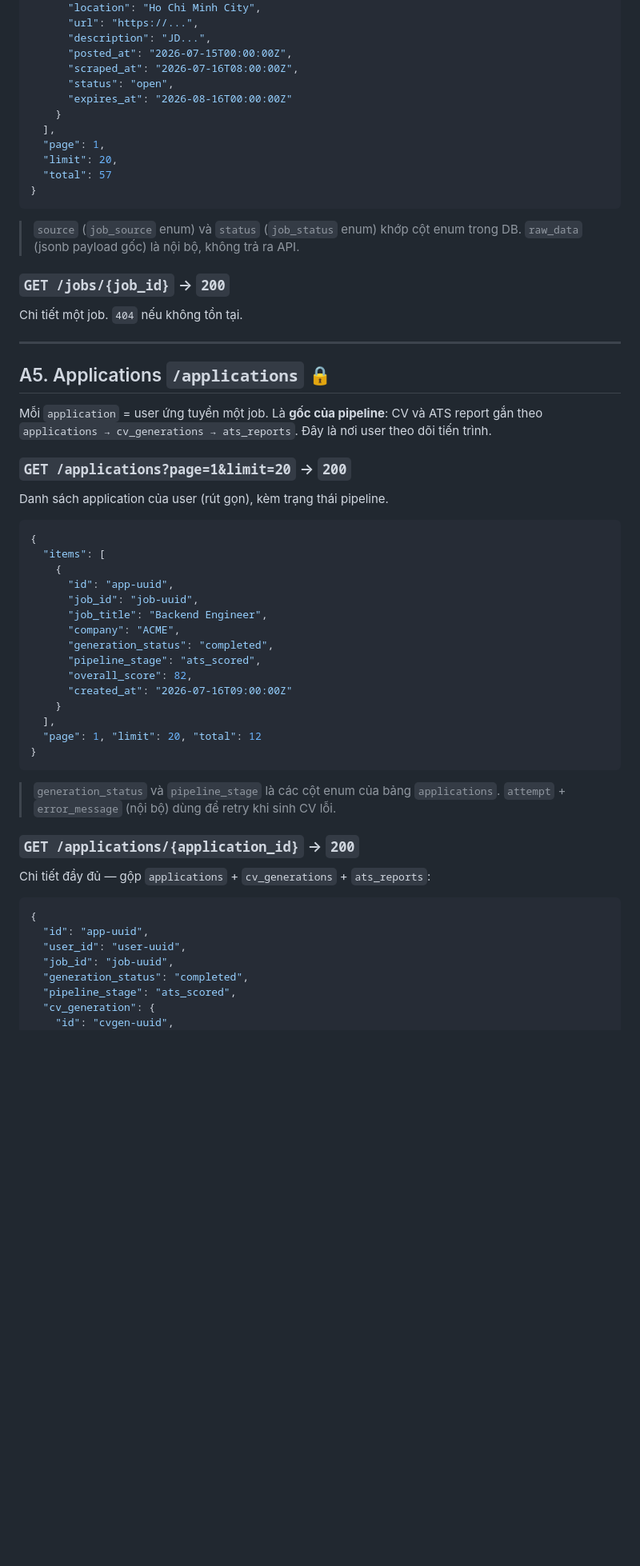
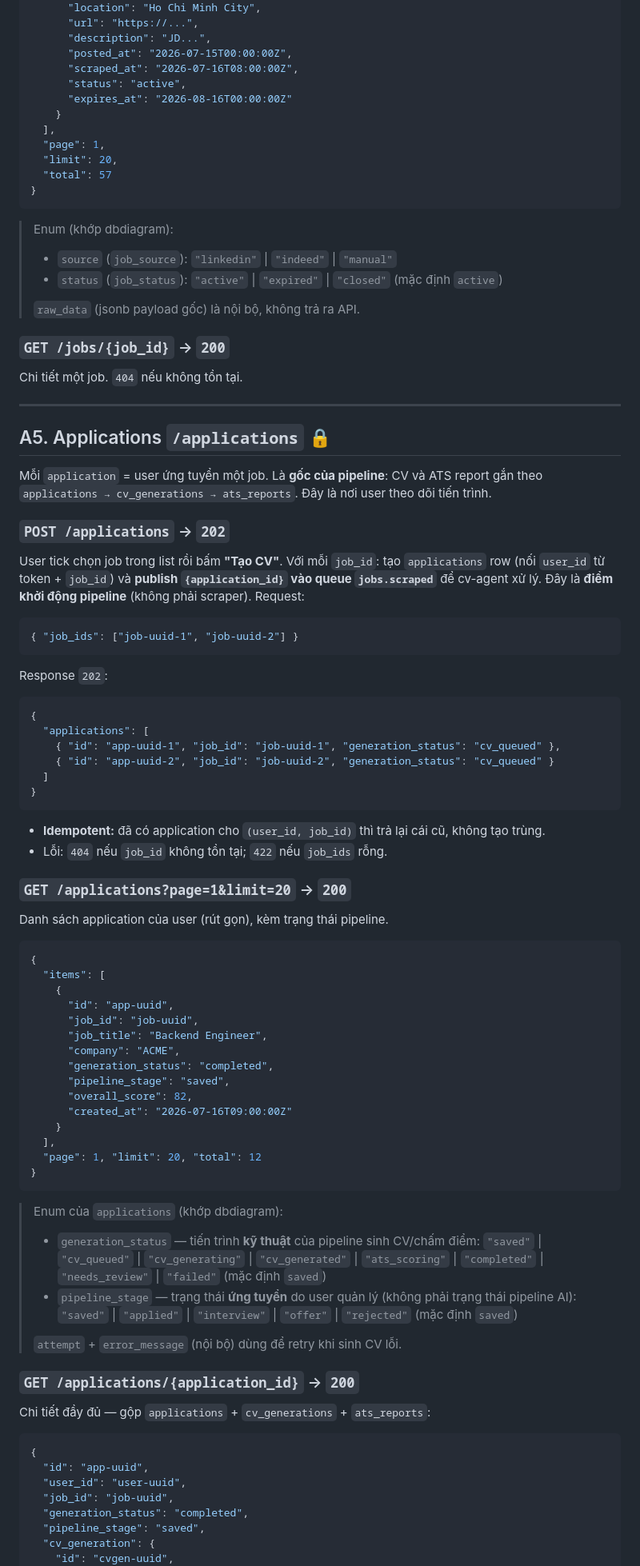
Before and after one commit to Tooltu-deve/Autonomous-Career-Agent, a Markdown page: docs/API_CONTRACT.md, the part around one of its changes. Shown at 80% size. GitHub-like rendering; blank space fills up the shorter version.

````diff
--- a/docs/API_CONTRACT.md
+++ b/docs/API_CONTRACT.md
@@ -187,7 +209,7 @@ Danh sách job phân trang.
       "description": "JD...",
       "posted_at": "2026-07-15T00:00:00Z",
       "scraped_at": "2026-07-16T08:00:00Z",
-      "status": "open",
+      "status": "active",
       "expires_at": "2026-08-16T00:00:00Z"
     }
   ],
@@ -196,8 +218,11 @@ Danh sách job phân trang.
   "total": 57
 }
 ```
-> `source` (`job_source` enum) và `status` (`job_status` enum) khớp cột enum trong DB. `raw_data`
-> (jsonb payload gốc) là nội bộ, không trả ra API.
+> Enum (khớp dbdiagram):
+> - `source` (`job_source`): `"linkedin"` | `"indeed"` | `"manual"`
+> - `status` (`job_status`): `"active"` | `"expired"` | `"closed"` (mặc định `active`)
+>
+> `raw_data` (jsonb payload gốc) là nội bộ, không trả ra API.
 
 ### `GET /jobs/{job_id}` → `200`
 Chi tiết một job. `404` nếu không tồn tại.
@@ -208,6 +233,26 @@ Chi tiết một job. `404` nếu không tồn tại.
 
 Mỗi `application` = user ứng tuyển một job. Là **gốc của pipeline**: CV và ATS report gắn theo
 `applications → cv_generations → ats_reports`. Đây là nơi user theo dõi tiến trình.
+
+### `POST /applications` → `202`
+User tick chọn job trong list rồi bấm **"Tạo CV"**. Với mỗi `job_id`: tạo `applications` row
+(nối `user_id` từ token + `job_id`) và **publish `{application_id}` vào queue `jobs.scraped`**
+để cv-agent xử lý. Đây là **điểm khởi động pipeline** (không phải scraper).
+Request:
+```json
+{ "job_ids": ["job-uuid-1", "job-uuid-2"] }
+```
+Response `202`:
+```json
+{
+  "applications": [
+    { "id": "app-uuid-1", "job_id": "job-uuid-1", "generation_status": "cv_queued" },
+    { "id": "app-uuid-2", "job_id": "job-uuid-2", "generation_status": "cv_queued" }
+  ]
+}
+```
+- **Idempotent:** đã có application cho `(user_id, job_id)` thì trả lại cái cũ, không tạo trùng.
+- Lỗi: `404` nếu `job_id` không tồn tại; `422` nếu `job_ids` rỗng.
 
 ### `GET /applications?page=1&limit=20` → `200`
 Danh sách application của user (rút gọn), kèm trạng thái pipeline.
@@ -220,7 +265,7 @@ Danh sách application của user (rút gọn), kèm trạng thái pipeline.
       "job_title": "Backend Engineer",
       "company": "ACME",
       "generation_status": "completed",
-      "pipeline_stage": "ats_scored",
+      "pipeline_stage": "saved",
       "overall_score": 82,
       "created_at": "2026-07-16T09:00:00Z"
     }
@@ -228,8 +273,14 @@ Danh sách application của user (rút gọn), kèm trạng thái pipeline.
   "page": 1, "limit": 20, "total": 12
 }
 ```
-> `generation_status` và `pipeline_stage` là các cột enum của bảng `applications`. `attempt` +
-> `error_message` (nội bộ) dùng để retry khi sinh CV lỗi.
+> Enum của `applications` (khớp dbdiagram):
+> - `generation_status` — tiến trình **kỹ thuật** của pipeline sinh CV/chấm điểm:
+>   `"saved"` | `"cv_queued"` | `"cv_generating"` | `"cv_generated"` | `"ats_scoring"` |
+>   `"completed"` | `"needs_review"` | `"failed"` (mặc định `saved`)
+> - `pipeline_stage` — trạng thái **ứng tuyển** do user quản lý (không phải trạng thái pipeline AI):
+>   `"saved"` | `"applied"` | `"interview"` | `"offer"` | `"rejected"` (mặc định `saved`)
+>
+> `attempt` + `error_message` (nội bộ) dùng để retry khi sinh CV lỗi.
 
 ### `GET /applications/{application_id}` → `200`
 Chi tiết đầy đủ — gộp `applications` + `cv_generations` + `ats_reports`:
@@ -239,7 +290,7 @@ Chi tiết đầy đủ — gộp `applications` + `cv_generations` + `ats_repor
   "user_id": "user-uuid",
   "job_id": "job-uuid",
   "generation_status": "completed",
-  "pipeline_stage": "ats_scored",
+  "pipeline_stage": "saved",
   "cv_generation": {
     "id": "cvgen-uuid",
     "cv_json": { "...": "CV có cấu trúc" },
````
Also changed, not shown: other parts of docs/API_CONTRACT.md (+43 -13 lines).
